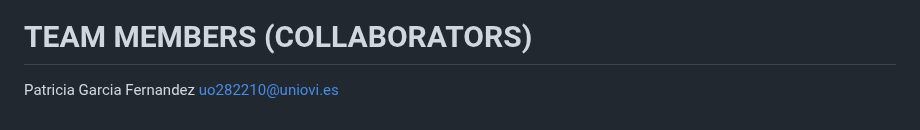
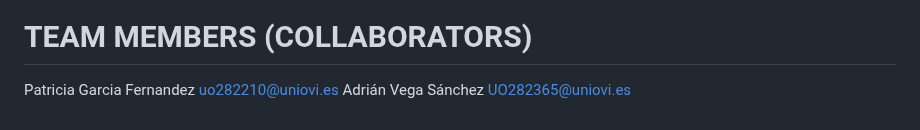
Before and after one commit to Arquisoft/lomap_en2a, a Markdown page: README.md, the part around the change. GitHub-like rendering.

Commit message:
Added my own name(Adrian) and email

```diff
--- a/README.md
+++ b/README.md
@@ -258,3 +258,4 @@ After the actions process is finished, we can access the application using the I
 
 # TEAM MEMBERS (COLLABORATORS)
 Patricia Garcia Fernandez uo282210@uniovi.es
+Adrián Vega Sánchez UO282365@uniovi.es
```
